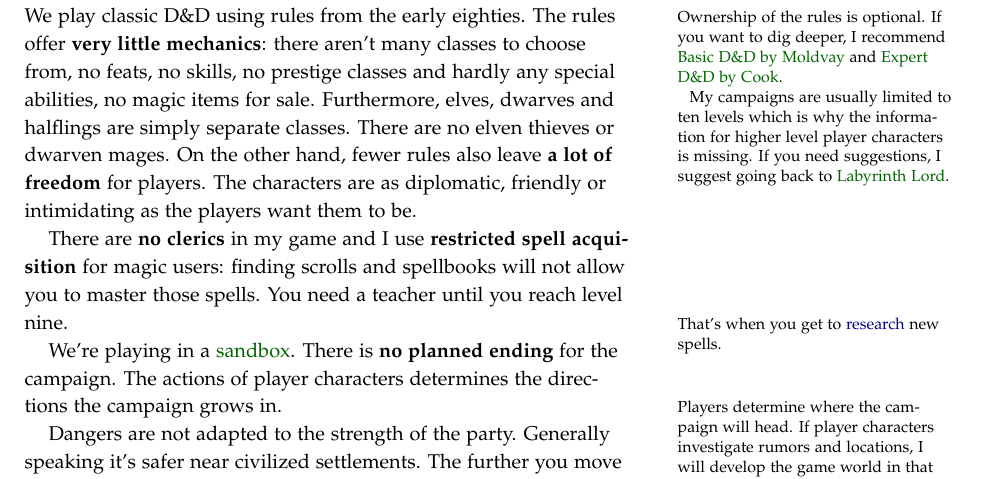
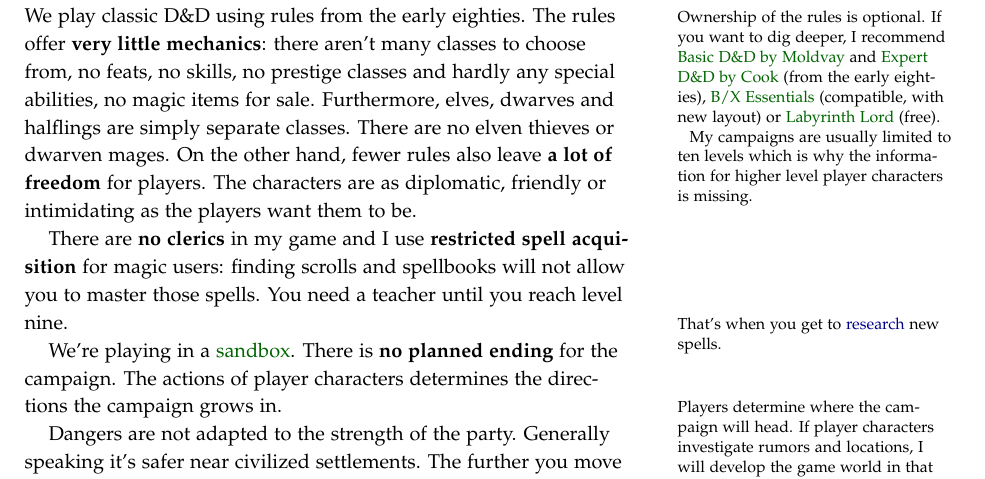
Before and after one commit to kensanata/halberdsnhelmets, a LaTeX book (Halberds-and-Helmets.ltx): part of page 1 of 22, cut so that both start at the same text. Compiled offline with pdfLaTeX.

Commit message:
Link to Labyrinth Lord and B/X Essentials

```diff
--- a/Halberds-and-Helmets.ltx
+++ b/Halberds-and-Helmets.ltx
@@ -77,12 +77,12 @@ We play classic D\&D using rules from the early
 eighties.\marginnote{Ownership of the rules is optional. If you want
   to dig deeper, I recommend
   \href{http://www.rpgnow.com/product/110274/DD-Basic-Set-Rulebook-B-X-ed-Basic}{Basic D\&D by Moldvay} and
-  \href{http://www.rpgnow.com/product/110792/DD-Expert-Set-Rulebook-B-X-ed-Basic}{Expert D\&D by Cook}.
+  \href{http://www.rpgnow.com/product/110792/DD-Expert-Set-Rulebook-B-X-ed-Basic}{Expert D\&D by Cook} (from the early eighties),
+  \href{https://necrotic-gnome-productions.blogspot.com/2017/11/about-bx-essentials.html}{B/X Essentials} (compatible, with new layout) or
+  \href{http://goblinoidgames.com/index.php/downloads/}{Labyrinth Lord} (free).
 
   My campaigns are usually limited to ten levels which is why the
-  information for higher level player characters is missing. If you
-  need suggestions, I suggest going back to
-  \href{http://goblinoidgames.com/index.php/downloads/}{Labyrinth Lord}.}
+  information for higher level player characters is missing.}
 The rules offer \textbf{very little mechanics}: there aren't many
 classes to choose from, no feats, no skills, no prestige classes and
 hardly any special abilities, no magic items for sale. Furthermore,
```
